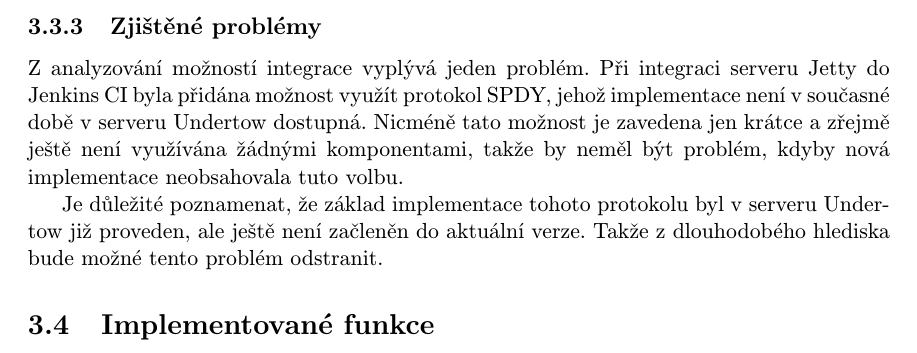
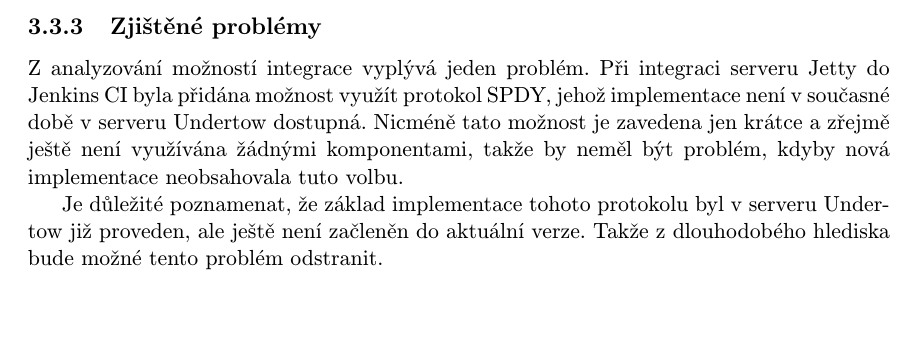
Before and after one commit to jbartece/undertow4jenkins-thesis, a LaTeX thesis (thesis/tex/projekt.tex, which reads thesis/tex/obsah.tex): part of page 31 of 36, cut so that both start at the same text. Compiled offline with pdfLaTeX.

Commit message:
odstraneni

```diff
--- a/thesis/tex/obsah.tex
+++ b/thesis/tex/obsah.tex
@@ -1194,7 +1194,6 @@ HttpHandler httpHandler = manager.start();
         %což je název, kterým byl pojmenován tento projekt
 
 
-        \section{Implementované funkce}
 
 
 
```
